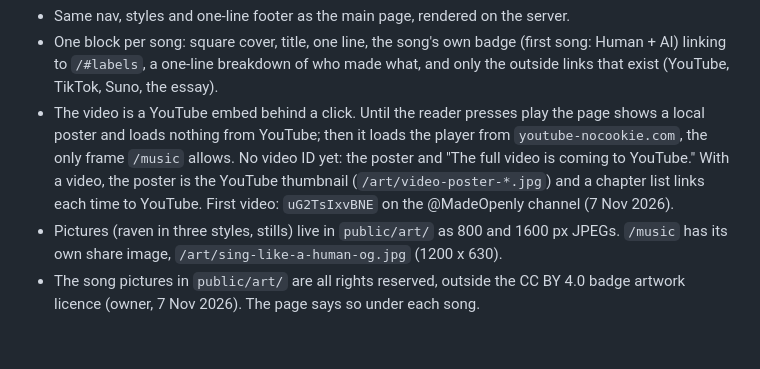
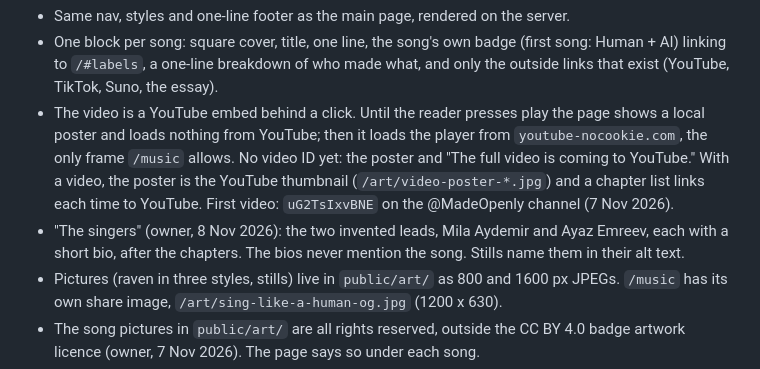
Before and after one commit to bizautomation/made-openly, a Markdown page: SPEC.md, the part around the change. GitHub-like rendering; blank space fills up the shorter version.

Commit message:
feat: name the two singers on /music with short bios
Co-Authored-By: Claude Opus 5.5 <noreply@anthropic.com>

```diff
--- a/SPEC.md
+++ b/SPEC.md
@@ -520,6 +520,7 @@ Made Openly is also the artist name for songs made from the owner's essays. `/mu
 - Same nav, styles and one-line footer as the main page, rendered on the server.
 - One block per song: square cover, title, one line, the song's own badge (first song: Human + AI) linking to `/#labels`, a one-line breakdown of who made what, and only the outside links that exist (YouTube, TikTok, Suno, the essay).
 - The video is a YouTube embed behind a click. Until the reader presses play the page shows a local poster and loads nothing from YouTube; then it loads the player from `youtube-nocookie.com`, the only frame `/music` allows. No video ID yet: the poster and "The full video is coming to YouTube." With a video, the poster is the YouTube thumbnail (`/art/video-poster-*.jpg`) and a chapter list links each time to YouTube. First video: `uG2TsIxvBNE` on the @MadeOpenly channel (7 Nov 2026).
+- "The singers" (owner, 8 Nov 2026): the two invented leads, Mila Aydemir and Ayaz Emreev, each with a short bio, after the chapters. The bios never mention the song. Stills name them in their alt text.
 - Pictures (raven in three styles, stills) live in `public/art/` as 800 and 1600 px JPEGs. `/music` has its own share image, `/art/sing-like-a-human-og.jpg` (1200 x 630).
 - The song pictures in `public/art/` are all rights reserved, outside the CC BY 4.0 badge artwork licence (owner, 7 Nov 2026). The page says so under each song.
 - `/music` is the last item in the menu (owner, 8 Nov 2026), never in the hero, so the badge never reads as a promotion for the songs. The privacy note at `/privacy` says when YouTube loads.
```
